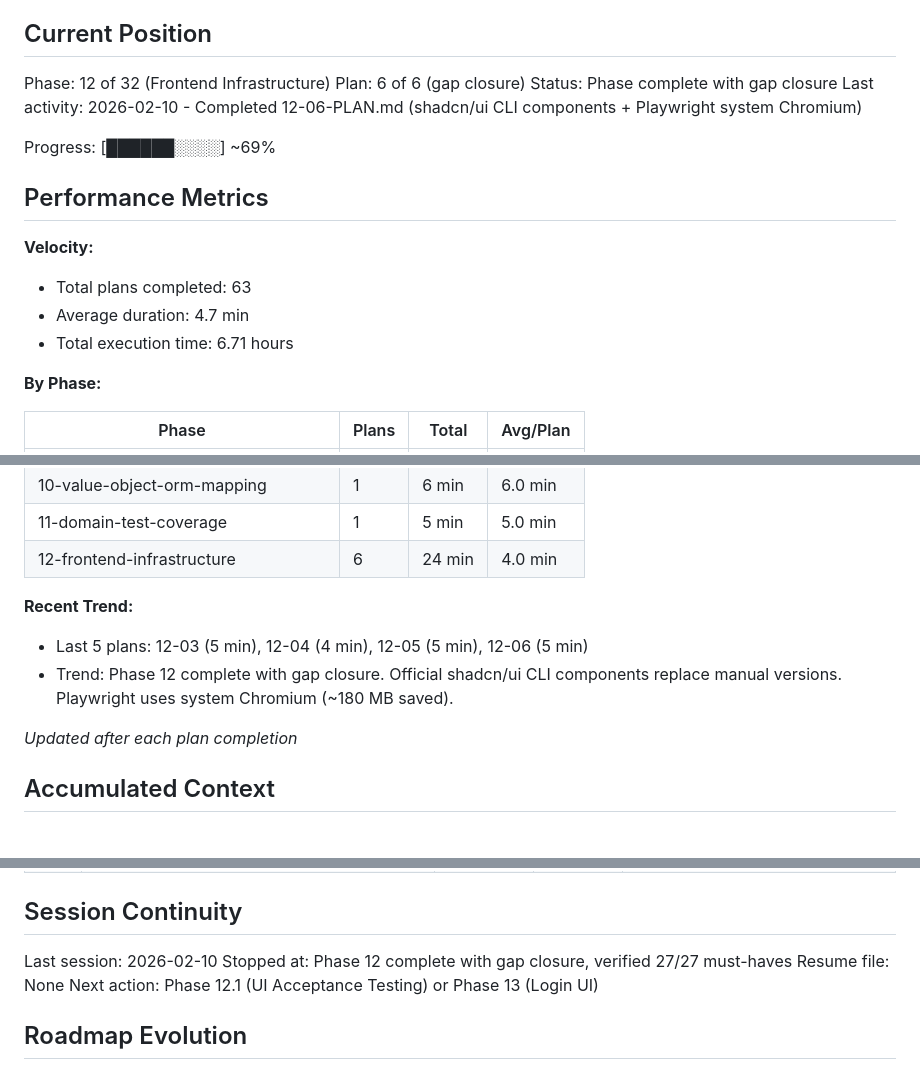
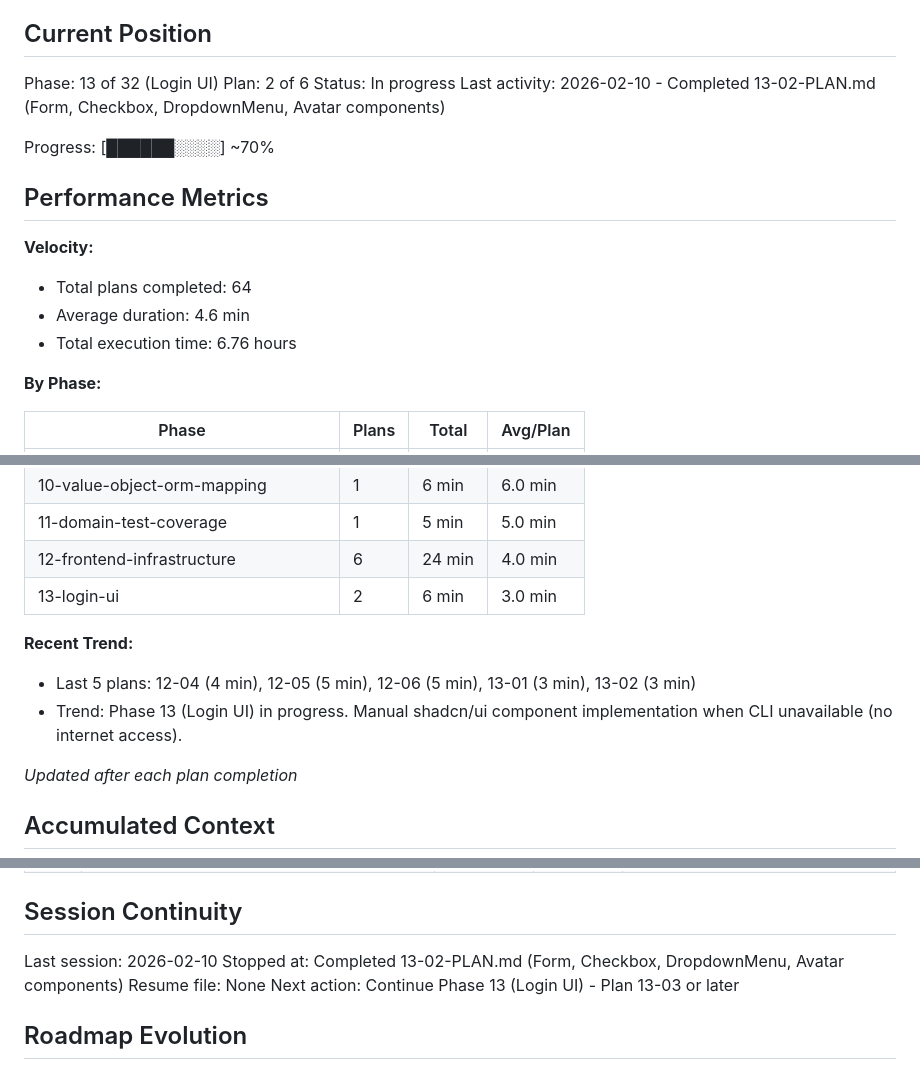
Before and after one commit to galexy/revivo-mk1, a Markdown page: .planning/STATE.md, 3 parts joined by grey strips. GitHub-like rendering; blank space fills up the shorter version.

Commit message:
docs(13-02): complete UI Components plan
Tasks completed: 2/2
- Add Form component with react-hook-form integration
- Add Checkbox, DropdownMenu, Avatar components

SUMMARY: .planning/phases/13-login-ui/13-02-SUMMARY.md

Co-Authored-By: Claude Opus 4.6 <noreply@anthropic.com>

```diff
--- a/.planning/STATE.md
+++ b/.planning/STATE.md
@@ -9,19 +9,19 @@ See: .planning/PROJECT.md (updated 2026-01-29)
 
 ## Current Position
 
-Phase: 12 of 32 (Frontend Infrastructure)
-Plan: 6 of 6 (gap closure)
-Status: Phase complete with gap closure
-Last activity: 2026-02-10 - Completed 12-06-PLAN.md (shadcn/ui CLI components + Playwright system Chromium)
+Phase: 13 of 32 (Login UI)
+Plan: 2 of 6
+Status: In progress
+Last activity: 2026-02-10 - Completed 13-02-PLAN.md (Form, Checkbox, DropdownMenu, Avatar components)
 
-Progress: [██████░░░░] ~69%
+Progress: [██████░░░░] ~70%
 
 ## Performance Metrics
 
 **Velocity:**
-- Total plans completed: 63
-- Average duration: 4.7 min
-- Total execution time: 6.71 hours
+- Total plans completed: 64
+- Average duration: 4.6 min
+- Total execution time: 6.76 hours
 
 **By Phase:**
 
@@ -43,10 +43,11 @@ Progress: [██████░░░░] ~69%
 | 10-value-object-orm-mapping | 1 | 6 min | 6.0 min |
 | 11-domain-test-coverage | 1 | 5 min | 5.0 min |
 | 12-frontend-infrastructure | 6 | 24 min | 4.0 min |
+| 13-login-ui | 2 | 6 min | 3.0 min |
 
 **Recent Trend:**
-- Last 5 plans: 12-03 (5 min), 12-04 (4 min), 12-05 (5 min), 12-06 (5 min)
-- Trend: Phase 12 complete with gap closure. Official shadcn/ui CLI components replace manual versions. Playwright uses system Chromium (~180 MB saved).
+- Last 5 plans: 12-04 (4 min), 12-05 (5 min), 12-06 (5 min), 13-01 (3 min), 13-02 (3 min)
+- Trend: Phase 13 (Login UI) in progress. Manual shadcn/ui component implementation when CLI unavailable (no internet access).
 
 *Updated after each plan completion*
 
@@ -288,9 +290,9 @@ None.
 ## Session Continuity
 
 Last session: 2026-02-10
-Stopped at: Phase 12 complete with gap closure, verified 27/27 must-haves
+Stopped at: Completed 13-02-PLAN.md (Form, Checkbox, DropdownMenu, Avatar components)
 Resume file: None
-Next action: Phase 12.1 (UI Acceptance Testing) or Phase 13 (Login UI)
+Next action: Continue Phase 13 (Login UI) - Plan 13-03 or later
 
 ## Roadmap Evolution
 
```
Also changed, not shown: other parts of .planning/STATE.md (+1 -0 lines), 1 other file.
